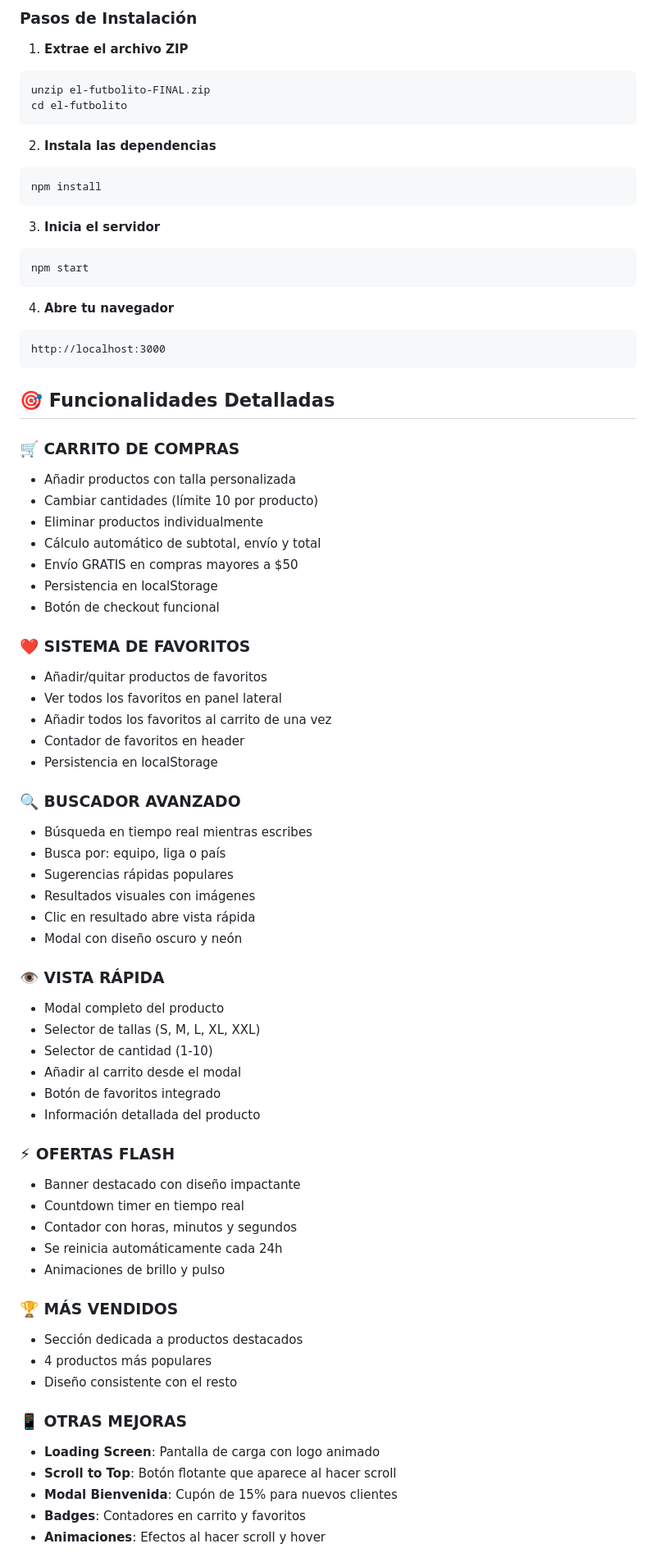
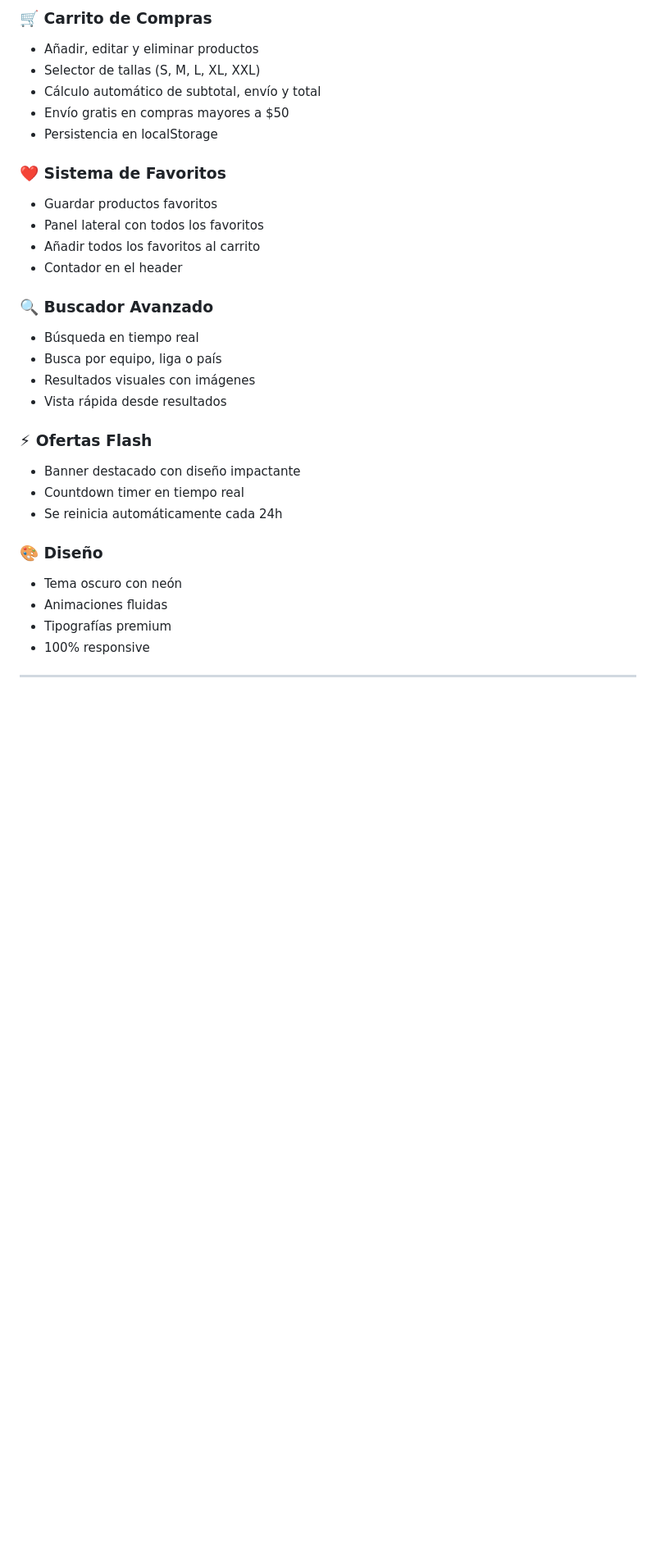
Before and after one commit to ieharo1/EL-FUTBOLITO, a Markdown page: README.md, the part around one of its changes. Shown at 82% size. Rendered like a GitHub page; blank space fills up the shorter version.

Commit message:
Update README to TST Solutions format

````diff
--- a/README.md
+++ b/README.md
@@ -49,76 +17,32 @@ Una tienda online **profesional y completa** para venta de camisetas de equipos
-### Pasos de Instalación
-
-1. **Extrae el archivo ZIP**
-```bash
-unzip el-futbolito-FINAL.zip
-cd el-futbolito
-```
-
-2. **Instala las dependencias**
-```bash
-npm install
-```
-
-3. **Inicia el servidor**
-```bash
-npm start
-```
-
-4. **Abre tu navegador**
-```
-http://localhost:3000
-```
-
-## 🎯 Funcionalidades Detalladas
-
-### 🛒 CARRITO DE COMPRAS
-- Añadir productos con talla personalizada
-- Cambiar cantidades (límite 10 por producto)
-- Eliminar productos individualmente
+### 🛒 Carrito de Compras
+- Añadir, editar y eliminar productos
+- Selector de tallas (S, M, L, XL, XXL)
 - Cálculo automático de subtotal, envío y total
-- Envío GRATIS en compras mayores a $50
-- Persistencia en localStorage
-- Botón de checkout funcional
-
-### ❤️ SISTEMA DE FAVORITOS
-- Añadir/quitar productos de favoritos
-- Ver todos los favoritos en panel lateral
-- Añadir todos los favoritos al carrito de una vez
-- Contador de favoritos en header
+- Envío gratis en compras mayores a $50
 - Persistencia en localStorage
 
-### 🔍 BUSCADOR AVANZADO
-- Búsqueda en tiempo real mientras escribes
-- Busca por: equipo, liga o país
-- Sugerencias rápidas populares
+### ❤️ Sistema de Favoritos
+- Guardar productos favoritos
+- Panel lateral con todos los favoritos
+- Añadir todos los favoritos al carrito
+- Contador en el header
+
+### 🔍 Buscador Avanzado
+- Búsqueda en tiempo real
+- Busca por equipo, liga o país
 - Resultados visuales con imágenes
-- Clic en resultado abre vista rápida
-- Modal con diseño oscuro y neón
+- Vista rápida desde resultados
 
-### 👁️ VISTA RÁPIDA
-- Modal completo del producto
-- Selector de tallas (S, M, L, XL, XXL)
-- Selector de cantidad (1-10)
-- Añadir al carrito desde el modal
-- Botón de favoritos integrado
-- Información detallada del producto
-
-### ⚡ OFERTAS FLASH
+### ⚡ Ofertas Flash
 - Banner destacado con diseño impactante
 - Countdown timer en tiempo real
-- Contador con horas, minutos y segundos
 - Se reinicia automáticamente cada 24h
-- Animaciones de brillo y pulso
 
-### 🏆 MÁS VENDIDOS
-- Sección dedicada a productos destacados
-- 4 productos más populares
-- Diseño consistente con el resto
+### 🎨 Diseño
+- Tema oscuro con neón
+- Animaciones fluidas
+- Tipografías premium
+- 100% responsive
 
-### 📱 OTRAS MEJORAS
-- **Loading Screen**: Pantalla de carga con logo animado
-- **Scroll to Top**: Botón flotante que aparece al hacer scroll
-- **Modal Bienvenida**: Cupón de 15% para nuevos clientes
-- **Badges**: Contadores en carrito y favoritos
-- **Animaciones**: Efectos al hacer scroll y hover
+---
 
````
Also changed, not shown: other parts of README.md (+80 -96 lines).
